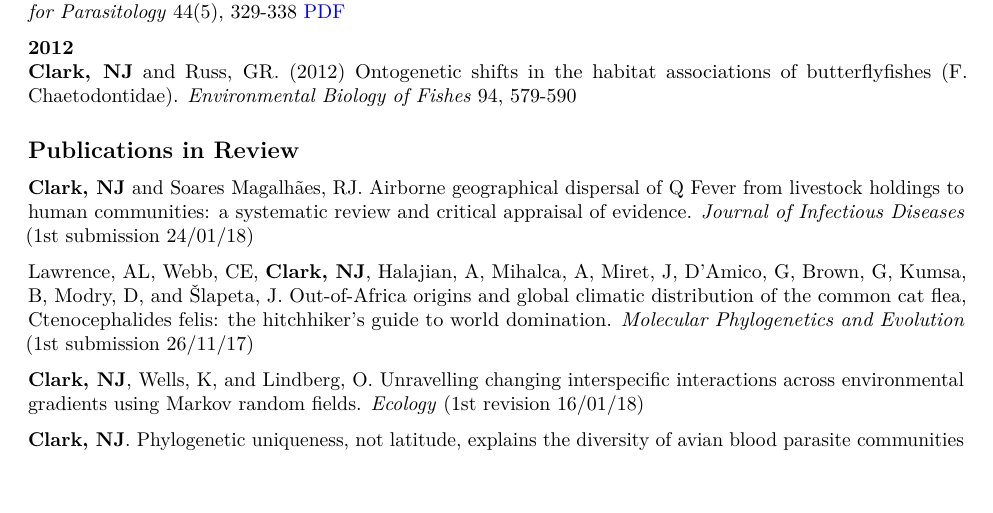
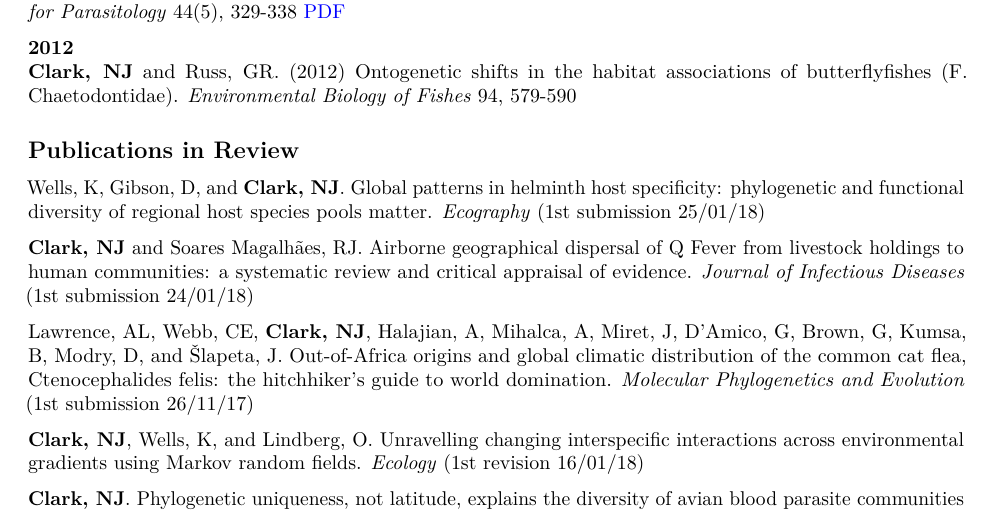
Before and after one commit to nicholasjclark/CV, an R Markdown document (docs/NicholasClarkCV.Rmd): part of page 5 of 9, cut so that both start at the same text. Rendered offline with R 4.5, knitr and Pandoc, then LaTeX, with nearby package versions; some code elsewhere in the file could not run offline.

Commit message:
added Ecography pub

```diff
--- a/docs/NicholasClarkCV.Rmd
+++ b/docs/NicholasClarkCV.Rmd
@@ -141,6 +141,8 @@ Olsson-Pons, S, **Clark, NJ**, Ishtiaq, F and Clegg, SM. (2015) Differences in h
 **Clark, NJ** and Russ, GR. (2012) Ontogenetic shifts in the habitat associations of butterflyfishes (F. Chaetodontidae). *Environmental Biology of Fishes* 94, 579-590
 
 ## Publications in Review
+Wells, K, Gibson, D, and **Clark, NJ**. Global patterns in helminth host specificity: phylogenetic and functional diversity of regional host species pools matter. *Ecography* (1st submission 25/01/18)
+
 **Clark, NJ** and Soares Magalhães, RJ. Airborne geographical dispersal of Q Fever from livestock holdings to human communities: a systematic review and critical appraisal of evidence. *Journal of Infectious Diseases* (1st submission 24/01/18)
 
 Lawrence, AL, Webb, CE, **Clark, NJ**, Halajian, A, Mihalca, A, Miret, J, D'Amico, G, Brown, G, Kumsa, B, Modry, D, and Šlapeta, J. Out-of-Africa origins and global climatic distribution of the common cat flea, Ctenocephalides felis: the hitchhiker’s guide to world domination. *Molecular Phylogenetics and Evolution* (1st submission 26/11/17)
```
Also changed, not shown: docs/README.Rmd (+2 -0 lines), docs/README.md, 1 other file.
